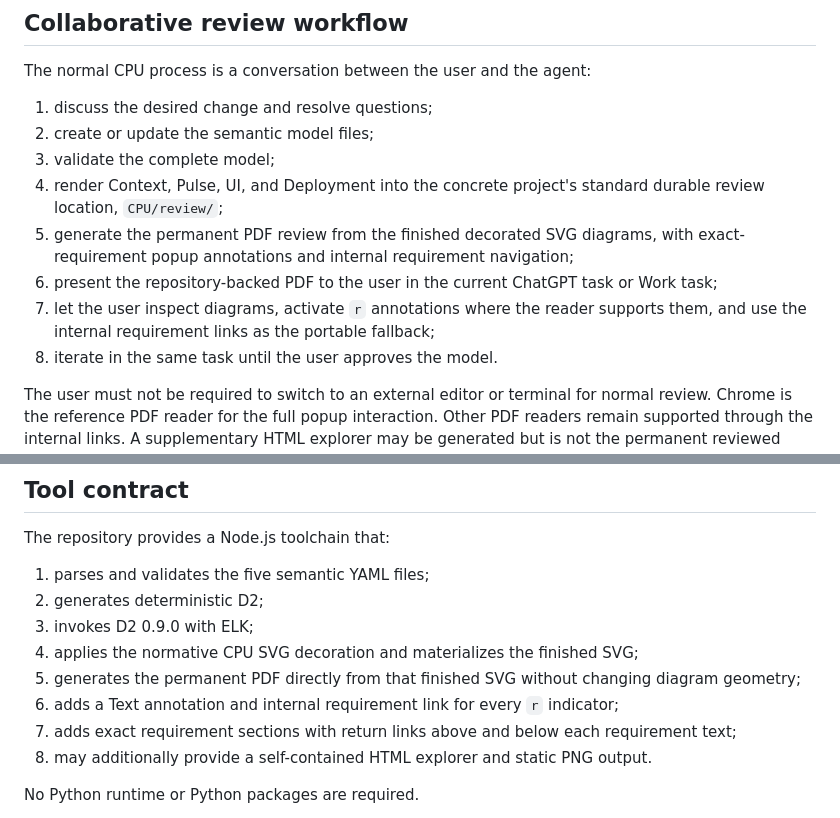
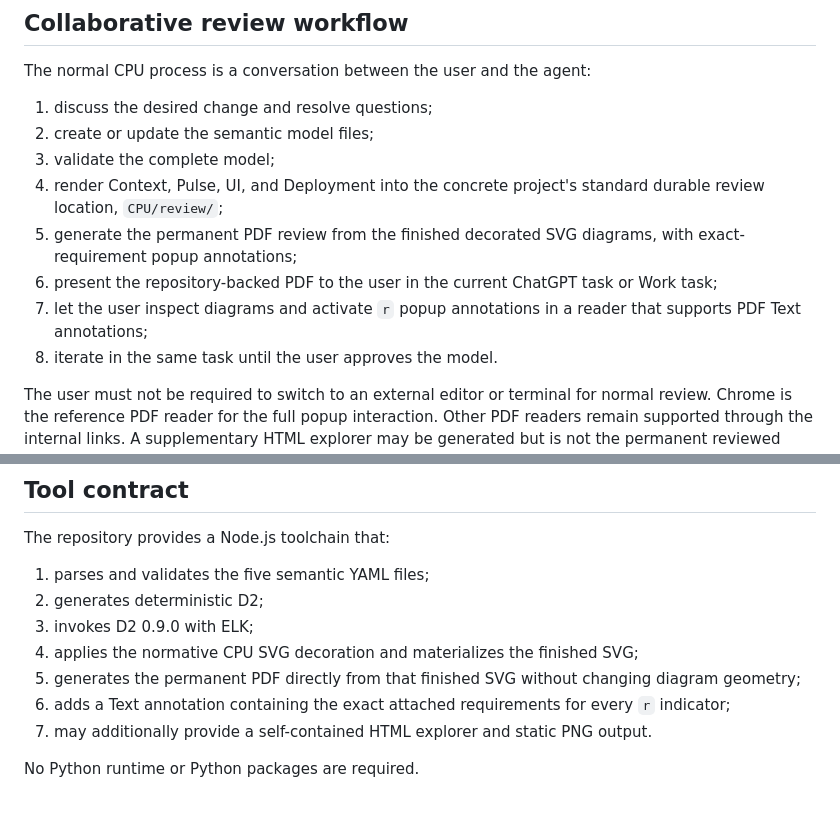
Before and after one commit to cpu-model/devmodel, a Markdown page: SPEC.md, 2 parts joined by grey strips. Rendered like a GitHub page.

Commit message:
Simplify PDF review to popup annotations

```diff
--- a/SPEC.md
+++ b/SPEC.md
@@ -64,9 +64,9 @@ The normal CPU process is a conversation between the user and the agent:
 2. create or update the semantic model files;
 3. validate the complete model;
 4. render Context, Pulse, UI, and Deployment into the concrete project's standard durable review location, `CPU/review/`;
-5. generate the permanent PDF review from the finished decorated SVG diagrams, with exact-requirement popup annotations and internal requirement navigation;
+5. generate the permanent PDF review from the finished decorated SVG diagrams, with exact-requirement popup annotations;
 6. present the repository-backed PDF to the user in the current ChatGPT task or Work task;
-7. let the user inspect diagrams, activate `r` annotations where the reader supports them, and use the internal requirement links as the portable fallback;
+7. let the user inspect diagrams and activate `r` popup annotations in a reader that supports PDF Text annotations;
 8. iterate in the same task until the user approves the model.
 
 The user must not be required to switch to an external editor or terminal for normal review. Chrome is the reference PDF reader for the full popup interaction. Other PDF readers remain supported through the internal links. A supplementary HTML explorer may be generated but is not the permanent reviewed artifact.
@@ -80,9 +80,8 @@ The repository provides a Node.js toolchain that:
 3. invokes D2 0.9.0 with ELK;
 4. applies the normative CPU SVG decoration and materializes the finished SVG;
 5. generates the permanent PDF directly from that finished SVG without changing diagram geometry;
-6. adds a Text annotation and internal requirement link for every `r` indicator;
-7. adds exact requirement sections with return links above and below each requirement text;
-8. may additionally provide a self-contained HTML explorer and static PNG output.
+6. adds a Text annotation containing the exact attached requirements for every `r` indicator;
+7. may additionally provide a self-contained HTML explorer and static PNG output.
 
 No Python runtime or Python packages are required.
 
```
